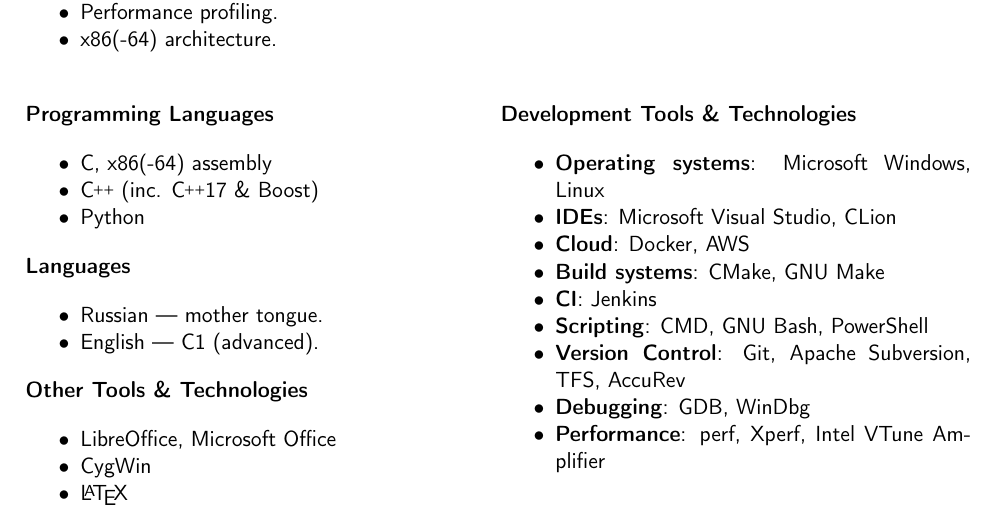
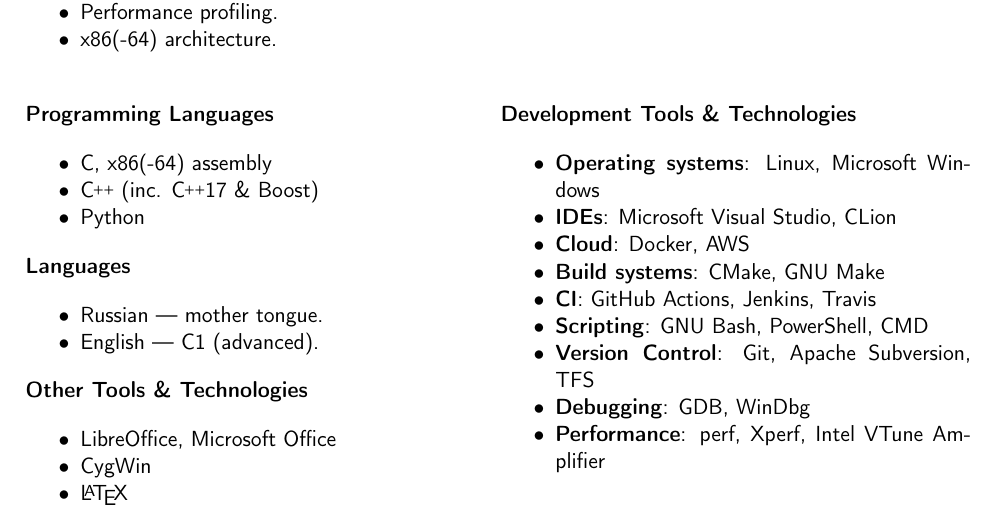
Before and after one commit to egor-tensin/cv, a LaTeX CV (cv.tex): part of page 2 of 2, cut so that both start at the same text. Compiled offline with pdfLaTeX.

Commit message:
update my Tools & Technologies

```diff
--- a/cv.tex
+++ b/cv.tex
@@ -246,13 +246,13 @@
   \CvSectionHeader{Development Tools \& Technologies}
 
   \begin{itemize}
-    \item \textbf{Operating systems}: Microsoft Windows, Linux
+    \item \textbf{Operating systems}: Linux, Microsoft Windows
     \item \textbf{IDEs}: Microsoft Visual Studio, CLion
     \item \textbf{Cloud}: Docker, AWS
     \item \textbf{Build systems}: CMake, GNU Make
-    \item \textbf{CI}: Jenkins
-    \item \textbf{Scripting}: CMD, GNU Bash, PowerShell
-    \item \textbf{Version Control}: Git, Apache Subversion, TFS, AccuRev
+    \item \textbf{CI}: GitHub Actions, Jenkins, Travis
+    \item \textbf{Scripting}: GNU Bash, PowerShell, CMD
+    \item \textbf{Version Control}: Git, Apache Subversion, TFS
     \item \textbf{Debugging}: GDB, WinDbg
     \item \textbf{Performance}: perf, Xperf, Intel VTune Amplifier
   \end{itemize}
```
